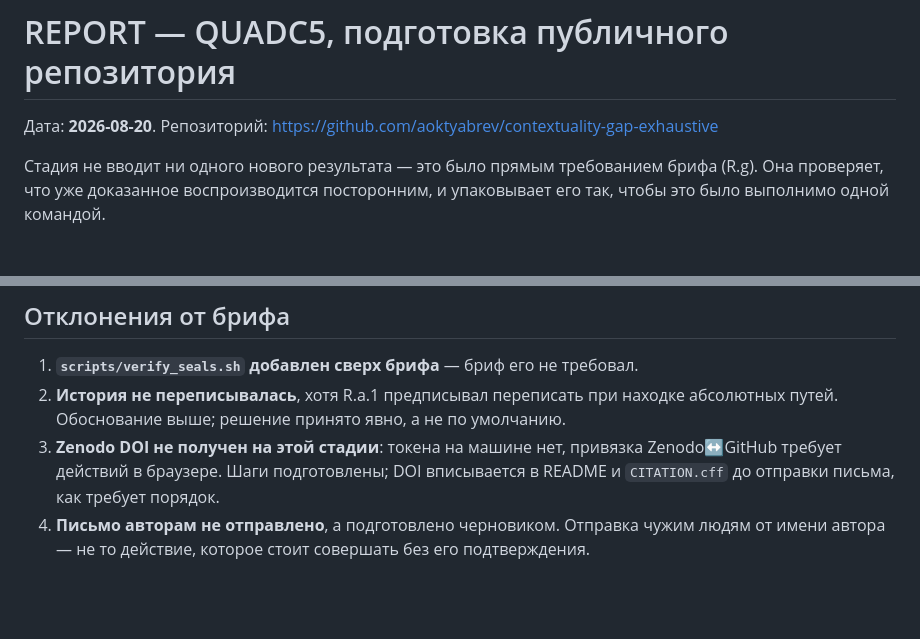
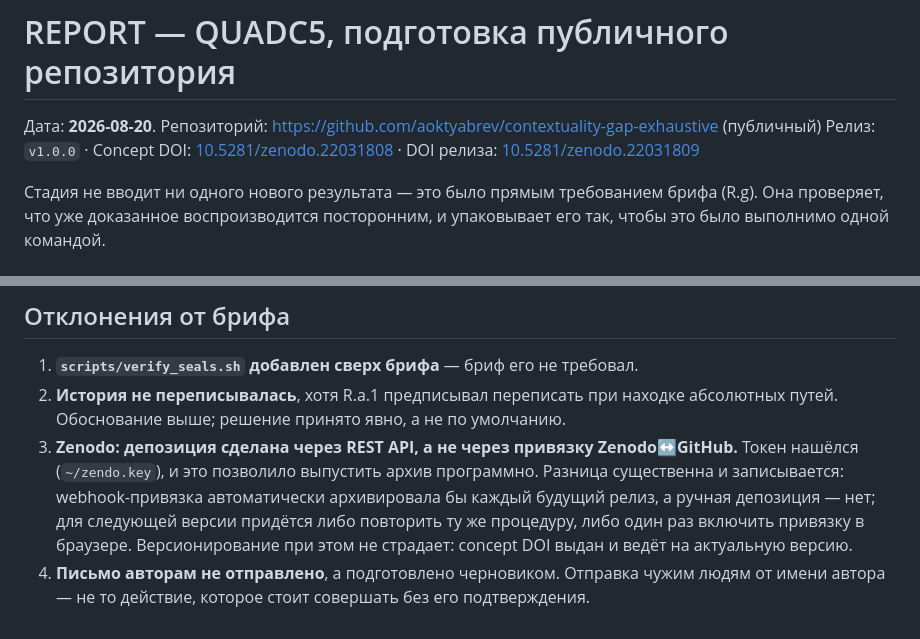
Before and after one commit to aoktyabrev/contextuality-gap-exhaustive, a Markdown page: REPORT_RELEASE.md, 2 parts joined by grey strips. GitHub-like rendering; blank space fills up the shorter version.

Commit message:
release: DOIs recorded in the release report

```diff
--- a/REPORT_RELEASE.md
+++ b/REPORT_RELEASE.md
@@ -1,6 +1,9 @@
 # REPORT — QUADC5, подготовка публичного репозитория
 
-Дата: **2026-08-20**. Репозиторий: https://github.com/aoktyabrev/contextuality-gap-exhaustive
+Дата: **2026-08-20**.
+Репозиторий: https://github.com/aoktyabrev/contextuality-gap-exhaustive (публичный)
+Релиз: `v1.0.0` · Concept DOI: [10.5281/zenodo.22031808](https://doi.org/10.5281/zenodo.22031808)
+· DOI релиза: [10.5281/zenodo.22031809](https://doi.org/10.5281/zenodo.22031809)
 
 Стадия не вводит ни одного нового результата — это было прямым требованием брифа
 (R.g). Она проверяет, что уже доказанное воспроизводится посторонним, и упаковывает
@@ -149,8 +152,11 @@ MIT на код, CC BY 4.0 на данные и документы. Третьи
 1. **`scripts/verify_seals.sh` добавлен сверх брифа** — бриф его не требовал.
 2. **История не переписывалась**, хотя R.a.1 предписывал переписать при находке
    абсолютных путей. Обоснование выше; решение принято явно, а не по умолчанию.
-3. **Zenodo DOI не получен на этой стадии**: токена на машине нет, привязка
-   Zenodo↔GitHub требует действий в браузере. Шаги подготовлены; DOI вписывается в
-   README и `CITATION.cff` до отправки письма, как требует порядок.
+3. **Zenodo: депозиция сделана через REST API, а не через привязку Zenodo↔GitHub.**
+   Токен нашёлся (`~/zendo.key`), и это позволило выпустить архив программно. Разница
+   существенна и записывается: webhook-привязка автоматически архивировала бы каждый
+   будущий релиз, а ручная депозиция — нет; для следующей версии придётся либо повторить
+   ту же процедуру, либо один раз включить привязку в браузере. Версионирование при этом
+   не страдает: concept DOI выдан и ведёт на актуальную версию.
 4. **Письмо авторам не отправлено**, а подготовлено черновиком. Отправка чужим людям от
    имени автора — не то действие, которое стоит совершать без его подтверждения.
```
